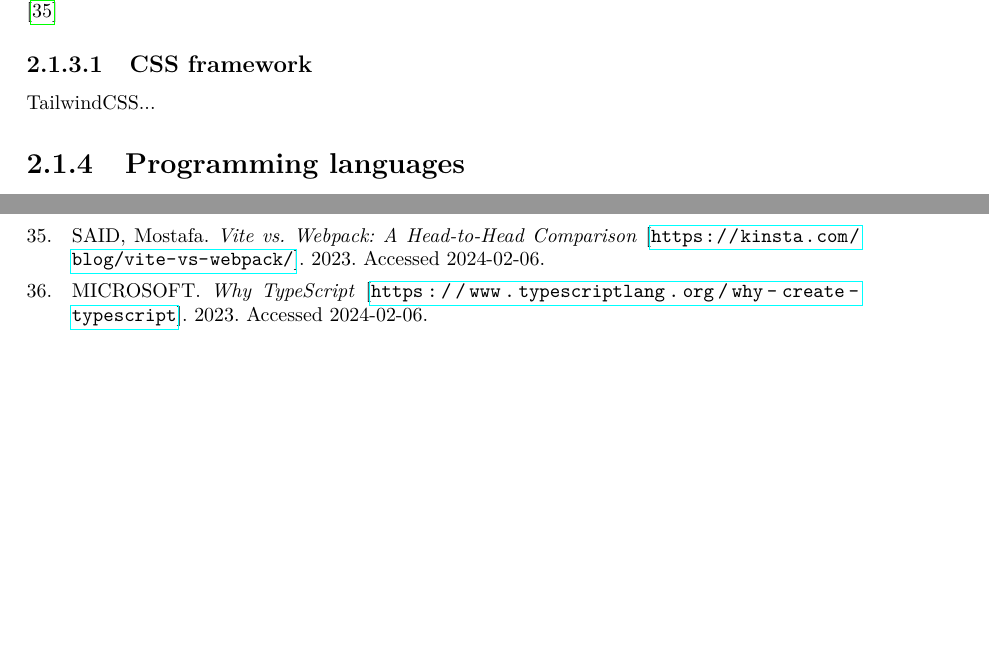
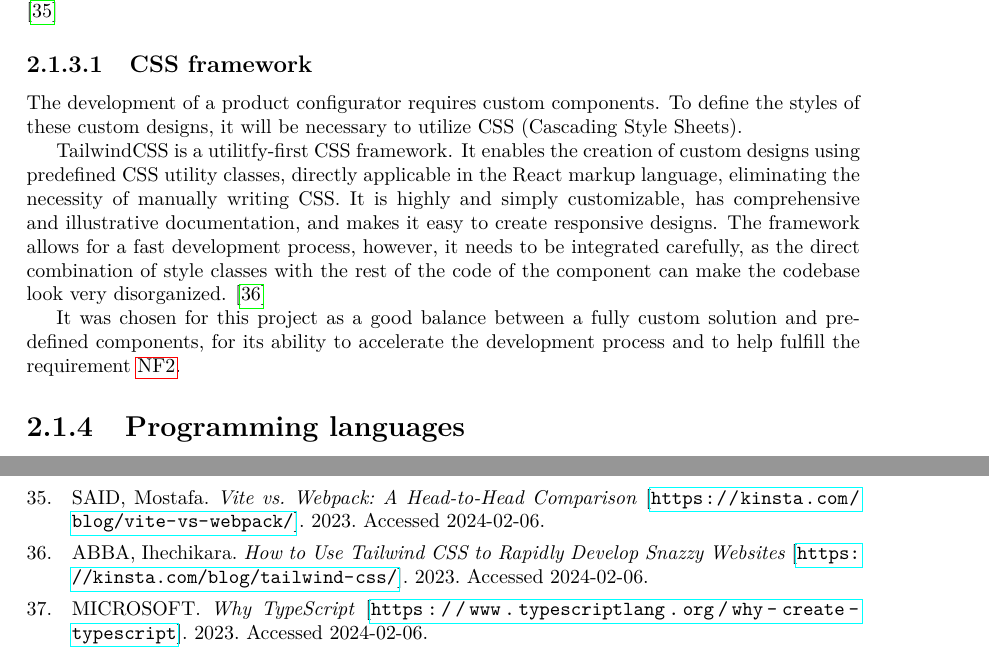
Before and after one commit to mishpajz-FIT/bachelors-thesis, a LaTeX thesis (ctufit-thesis.tex, which reads text/bib-database.bib, text/text.tex): two parts of pages 22 and 30 of 31 before the commit and two parts of pages 22 and 31 of 32 after it, joined at a grey line, cut so that both start at the same text, the shorter picture padded with empty space. Compiled offline with pdfLaTeX.

Commit message:
Update on Overleaf.

```diff
--- a/text/bib-database.bib
+++ b/text/bib-database.bib
@@ -372,3 +372,7 @@ Visual Commerce},
   note = {Accessed 2024-02-06}
 }
 
+@misc {TailwindCSS,
+  author = {Ihechikara Abba},
+  title = {How to Use Tailwind CSS to Rapidly Develop Snazzy Websites},
+  year = {2023},
--- a/text/text.tex
+++ b/text/text.tex
@@ -324,9 +324,11 @@ React is a user interface library created at Facebook in 2011, but soon after be
 React itself is just a user interface library that lacks more sophisticated functionalities, such as routing. There are several frameworks compatible with React, such as Next.js or Gatsby.js, which offer advanced features like caching, routing, server-side rendering, search engine optimization, and more. However, because the dynamic content of this web application is highly influenced by user interactions, the solution would not benefit from these frameworks. \cite{Eze2023} Therefore, the decision was made to maintain simplicity, opting for the utilization of select libraries for advanced features rather than complex frameworks. Prioritizing speed, simplicity, and minimal configuration requirements, Vite.js has been chosen as the build tool and development server. \cite{Said2023}
 
 \subsubsection{CSS framework}
+The development of a product configurator requires custom components. To define the styles of these custom designs, it will be necessary to utilize CSS (Cascading Style Sheets).
 
-%TODO
-TailwindCSS...
+TailwindCSS is a utilitfy-first CSS framework. It enables the creation of custom designs using predefined CSS utility classes, directly applicable in the React markup language, eliminating the necessity of manually writing CSS. It is highly and simply customizable, has comprehensive and illustrative documentation, and makes it easy to create responsive designs. The framework allows for a fast development process, however, it needs to be integrated carefully, as the direct combination of style classes with the rest of the code of the component can make the codebase look very disorganized. \cite{TailwindCSS}
+
+It was chosen for this project as a good balance between a fully custom solution and predefined components, for its ability to accelerate the development process and to help fulfill the requirement \hyperref[itm:NF2]{NF2}.
 
 \subsection{Programming languages}
 
```
Also changed, not shown: ctufit-thesis.tex (+1 -0 lines), text/appendix-a.tex (+1 -1 lines), text/appendix-b.tex (+1 -1 lines), text/bib-database.bib (7 more changed lines), text/text.tex (8 more changed lines).
